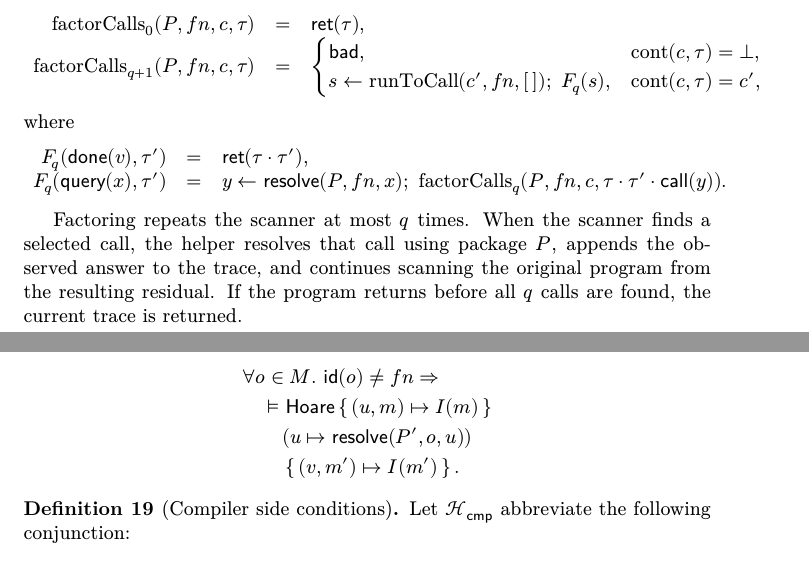
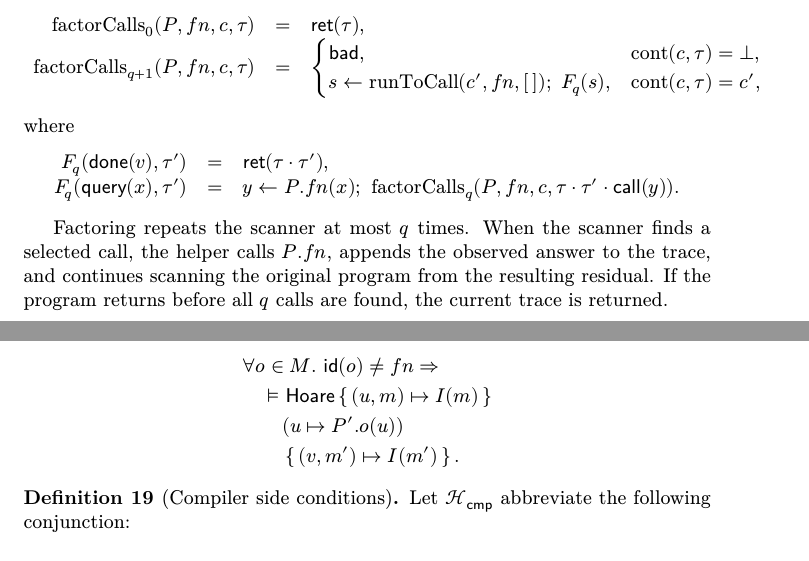
Before and after one commit to ethanlee515/Pythagorean-RHL, a LaTeX paper (main.tex, which reads pyth-rhl.tex): two parts of pages 18 and 20 of 39, joined at a grey line, cut so that both start at the same text. Compiled offline with XeLaTeX.

Commit message:
Clean up compiler further
Co-authored-by: Codex <noreply@openai.com>

```diff
--- a/pyth-rhl.tex
+++ b/pyth-rhl.tex
@@ -514,7 +514,7 @@ where
 \begin{array}{rcl}
 F_q(\mathsf{done}(v),\tau')&=&\mathsf{ret}(\tau\cdot\tau'),\\
 F_q(\mathsf{query}(x),\tau')
-  &=& y\gets \mathsf{resolve}(P,fn,x);\
+  &=& y\gets P.fn(x);\
       \operatorname{factorCalls}_q
         (P,fn,c,\tau\cdot\tau'\cdot\mathsf{call}(y)).
 \end{array}
@@ -522,9 +522,9 @@ F_q(\mathsf{query}(x),\tau')
 \end{definition}
 
 Factoring repeats the scanner at most $q$ times.
-When the scanner finds a selected call, the helper resolves that call using
-package $P$, appends the observed answer to the trace, and continues scanning
-the original program from the resulting residual.
+When the scanner finds a selected call, the helper calls \(P.fn\), appends the
+observed answer to the trace, and continues scanning the original program from
+the resulting residual.
 If the program returns before all $q$ calls are found, the current trace is
 returned.
 
@@ -636,7 +636,7 @@ in \(M\) other than \(fn\) preserves \(I\):
     \set{(u,m)\mapsto I(m)}
 \\
 &\quad\quad
-    (u\mapsto\mathsf{resolve}(P',o,u))
+    (u\mapsto P'.o(u))
 \\
 &\quad\quad
     \set{(v,m')\mapsto I(m')}.
```
Also changed, not shown: pyth-rhl.tex (2 more changed lines).
